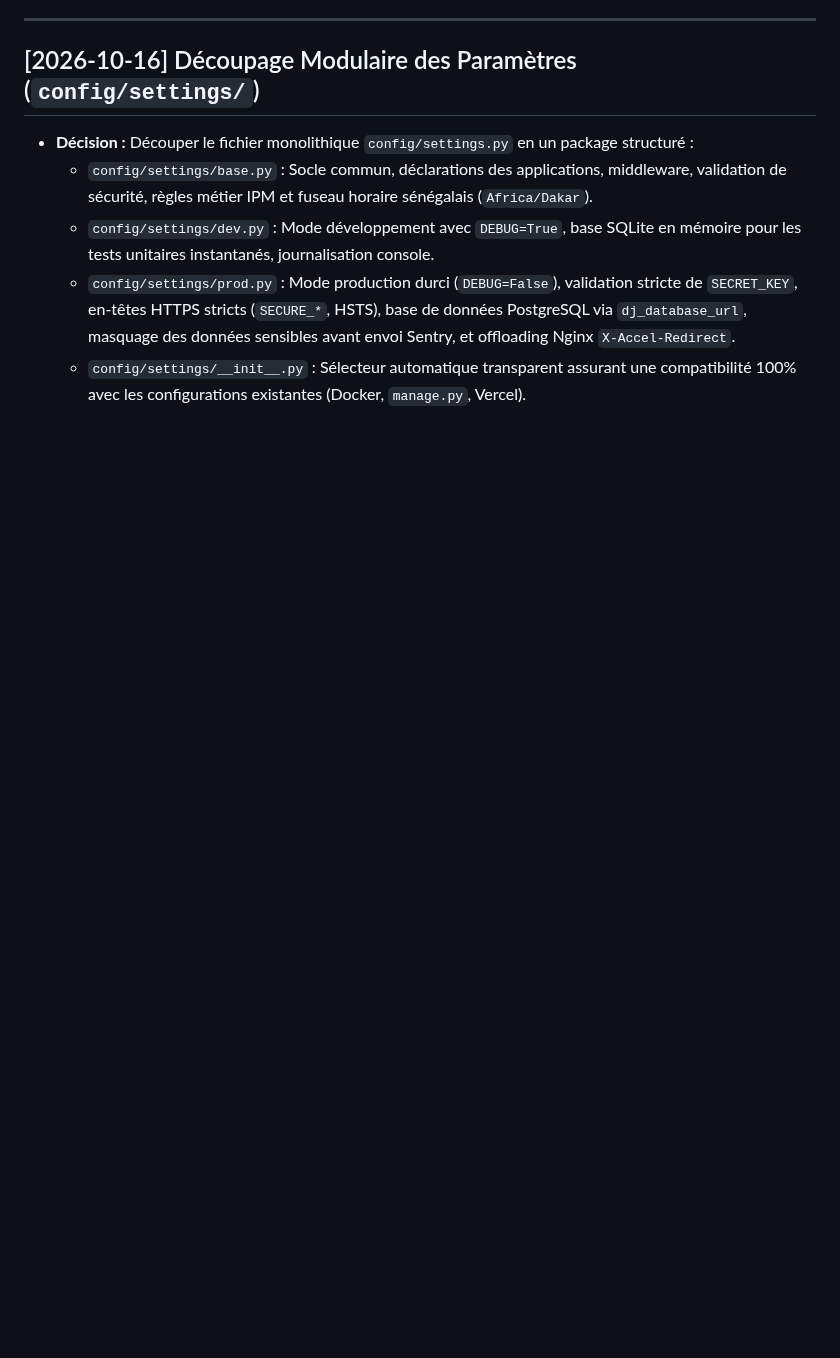
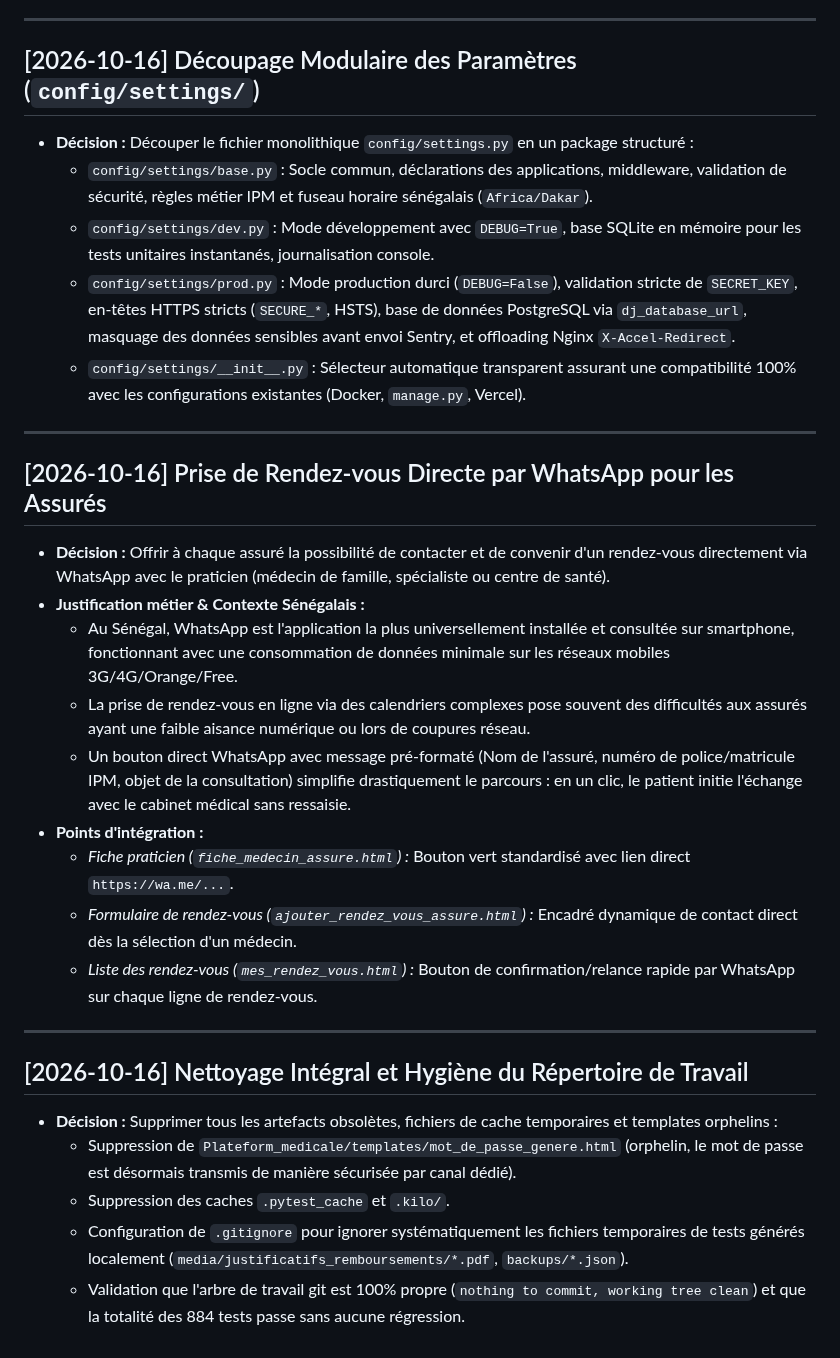
Before and after one commit to nito12973-hue/Projet_Final, a Markdown page: DECISIONS.md, the part around the change. Rendered like a GitHub page; blank space fills up the shorter version.

Commit message:
docs: consigner la prise de rdv WhatsApp et le nettoyage dans le registre de décisions

```diff
--- a/DECISIONS.md
+++ b/DECISIONS.md
@@ -67,3 +67,25 @@ Ce document consigne de façon claire et sans jargon chaque décision d'architec
   - `config/settings/dev.py` : Mode développement avec `DEBUG=True`, base SQLite en mémoire pour les tests unitaires instantanés, journalisation console.
   - `config/settings/prod.py` : Mode production durci (`DEBUG=False`), validation stricte de `SECRET_KEY`, en-têtes HTTPS stricts (`SECURE_*`, HSTS), base de données PostgreSQL via `dj_database_url`, masquage des données sensibles avant envoi Sentry, et offloading Nginx `X-Accel-Redirect`.
   - `config/settings/__init__.py` : Sélecteur automatique transparent assurant une compatibilité 100% avec les configurations existantes (Docker, `manage.py`, Vercel).
+
+---
+
+## [2026-10-16] Prise de Rendez-vous Directe par WhatsApp pour les Assurés
+- **Décision :** Offrir à chaque assuré la possibilité de contacter et de convenir d'un rendez-vous directement via WhatsApp avec le praticien (médecin de famille, spécialiste ou centre de santé).
+- **Justification métier & Contexte Sénégalais :**
+  - Au Sénégal, WhatsApp est l'application la plus universellement installée et consultée sur smartphone, fonctionnant avec une consommation de données minimale sur les réseaux mobiles 3G/4G/Orange/Free.
+  - La prise de rendez-vous en ligne via des calendriers complexes pose souvent des difficultés aux assurés ayant une faible aisance numérique ou lors de coupures réseau.
+  - Un bouton direct WhatsApp avec message pré-formaté (Nom de l'assuré, numéro de police/matricule IPM, objet de la consultation) simplifie drastiquement le parcours : en un clic, le patient initie l'échange avec le cabinet médical sans ressaisie.
+- **Points d'intégration :**
+  - *Fiche praticien (`fiche_medecin_assure.html`) :* Bouton vert standardisé avec lien direct `https://wa.me/...`.
+  - *Formulaire de rendez-vous (`ajouter_rendez_vous_assure.html`) :* Encadré dynamique de contact direct dès la sélection d'un médecin.
+  - *Liste des rendez-vous (`mes_rendez_vous.html`) :* Bouton de confirmation/relance rapide par WhatsApp sur chaque ligne de rendez-vous.
+
+---
+
+## [2026-10-16] Nettoyage Intégral et Hygiène du Répertoire de Travail
+- **Décision :** Supprimer tous les artefacts obsolètes, fichiers de cache temporaires et templates orphelins :
+  - Suppression de `Plateform_medicale/templates/mot_de_passe_genere.html` (orphelin, le mot de passe est désormais transmis de manière sécurisée par canal dédié).
+  - Suppression des caches `.pytest_cache` et `.kilo/`.
+  - Configuration de `.gitignore` pour ignorer systématiquement les fichiers temporaires de tests générés localement (`media/justificatifs_remboursements/*.pdf`, `backups/*.json`).
+  - Validation que l'arbre de travail git est 100% propre (`nothing to commit, working tree clean`) et que la totalité des 884 tests passe sans aucune régression.
```
